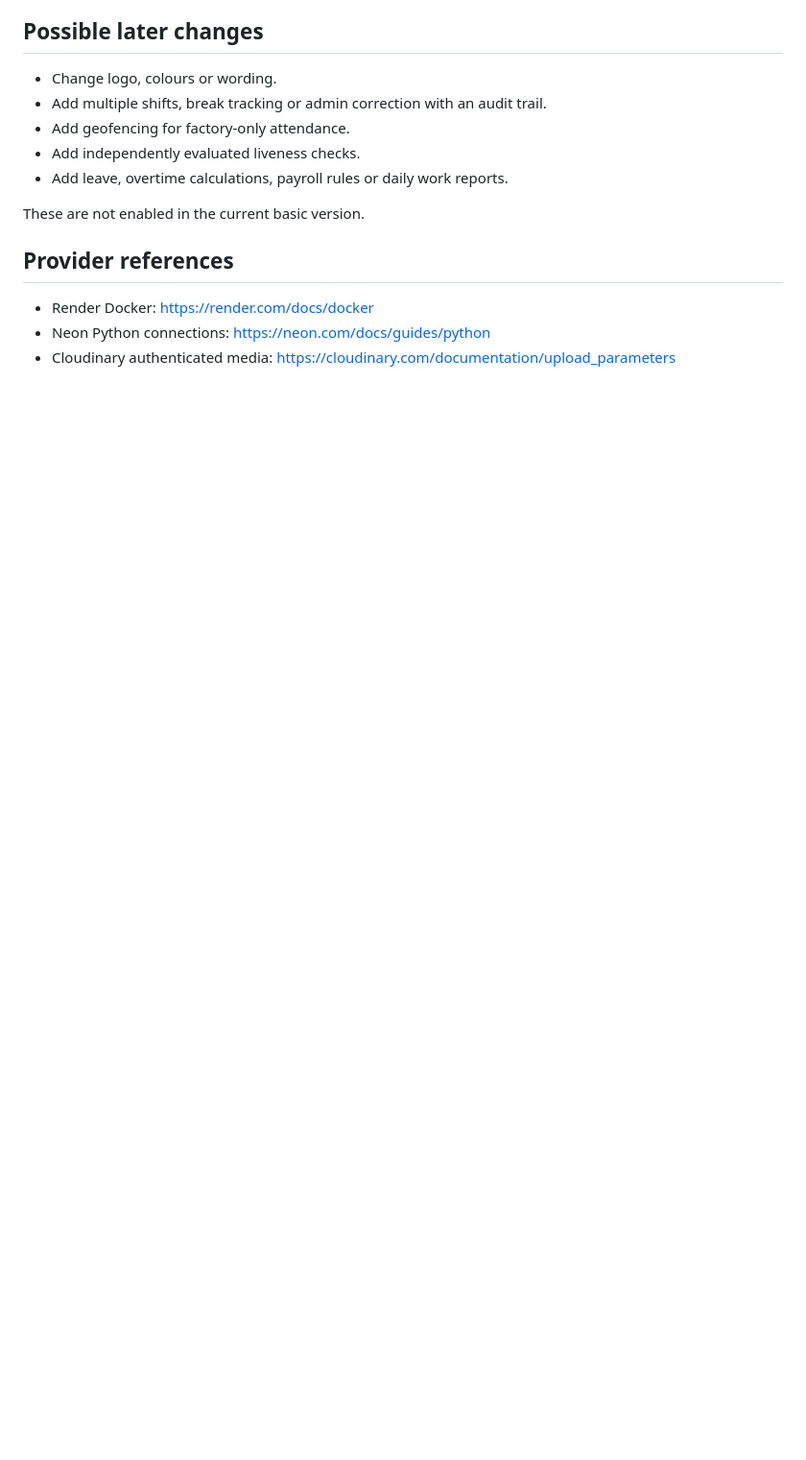
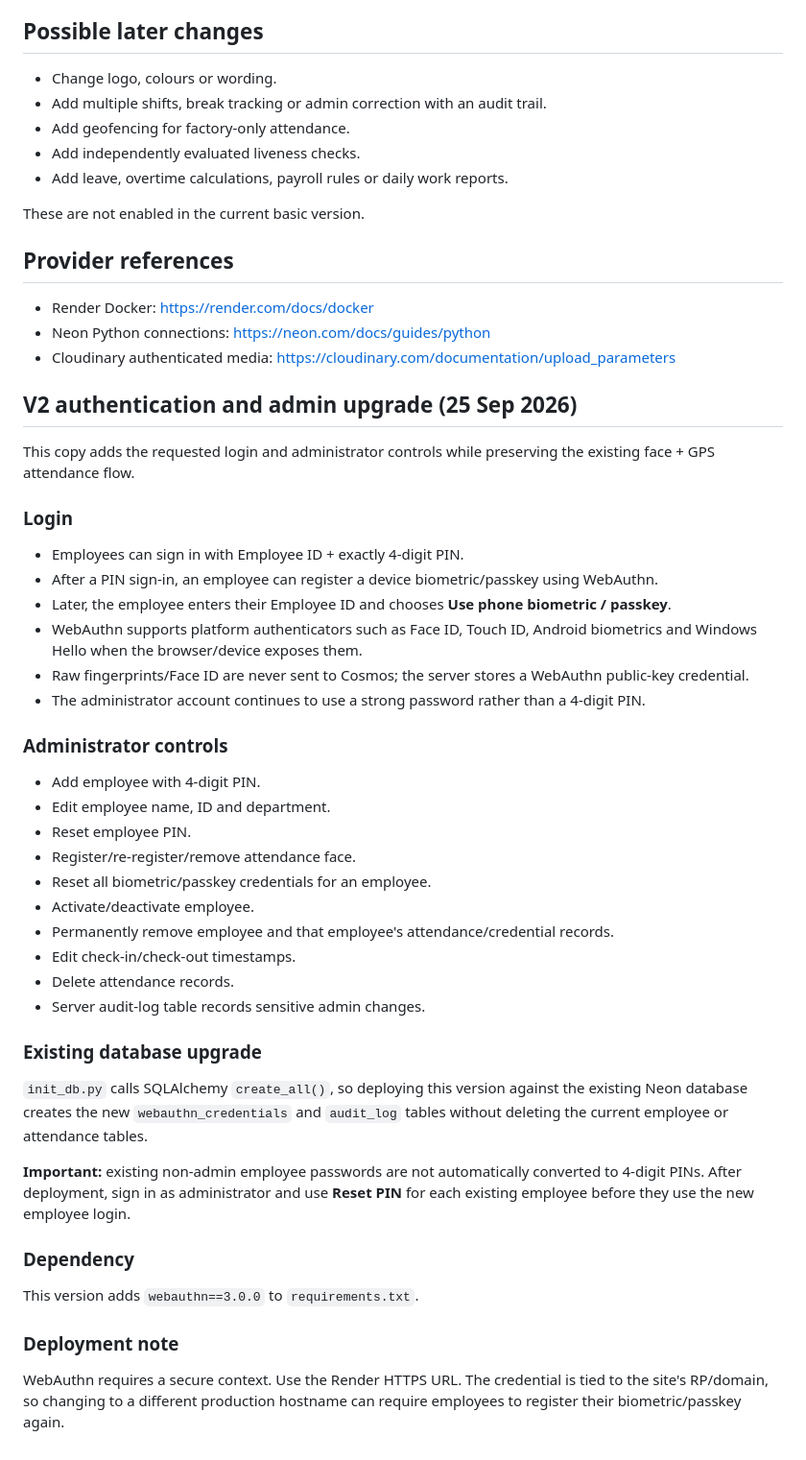
Before and after one commit to aricmartin43-jpg/cosmos-attendance-online, a Markdown page: README.md, the part around the change. Shown at 96% size. Rendered like a GitHub page; blank space fills up the shorter version.

Commit message:
Attendance V2: update README.md

```diff
--- a/README.md
+++ b/README.md
@@ -146,3 +146,38 @@ These are not enabled in the current basic version.
 - Render Docker: https://render.com/docs/docker
 - Neon Python connections: https://neon.com/docs/guides/python
 - Cloudinary authenticated media: https://cloudinary.com/documentation/upload_parameters
+
+## V2 authentication and admin upgrade (25 Sep 2026)
+
+This copy adds the requested login and administrator controls while preserving the existing face + GPS attendance flow.
+
+### Login
+- Employees can sign in with Employee ID + exactly 4-digit PIN.
+- After a PIN sign-in, an employee can register a device biometric/passkey using WebAuthn.
+- Later, the employee enters their Employee ID and chooses **Use phone biometric / passkey**.
+- WebAuthn supports platform authenticators such as Face ID, Touch ID, Android biometrics and Windows Hello when the browser/device exposes them.
+- Raw fingerprints/Face ID are never sent to Cosmos; the server stores a WebAuthn public-key credential.
+- The administrator account continues to use a strong password rather than a 4-digit PIN.
+
+### Administrator controls
+- Add employee with 4-digit PIN.
+- Edit employee name, ID and department.
+- Reset employee PIN.
+- Register/re-register/remove attendance face.
+- Reset all biometric/passkey credentials for an employee.
+- Activate/deactivate employee.
+- Permanently remove employee and that employee's attendance/credential records.
+- Edit check-in/check-out timestamps.
+- Delete attendance records.
+- Server audit-log table records sensitive admin changes.
+
+### Existing database upgrade
+`init_db.py` calls SQLAlchemy `create_all()`, so deploying this version against the existing Neon database creates the new `webauthn_credentials` and `audit_log` tables without deleting the current employee or attendance tables.
+
+**Important:** existing non-admin employee passwords are not automatically converted to 4-digit PINs. After deployment, sign in as administrator and use **Reset PIN** for each existing employee before they use the new employee login.
+
+### Dependency
+This version adds `webauthn==3.0.0` to `requirements.txt`.
+
+### Deployment note
+WebAuthn requires a secure context. Use the Render HTTPS URL. The credential is tied to the site's RP/domain, so changing to a different production hostname can require employees to register their biometric/passkey again.
```
